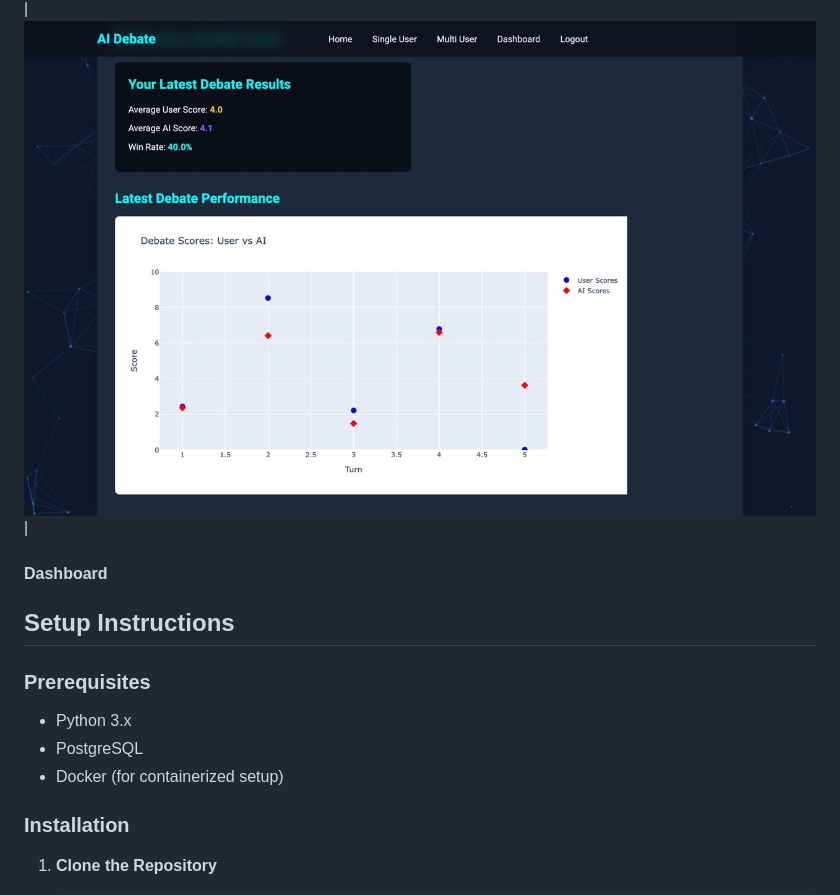
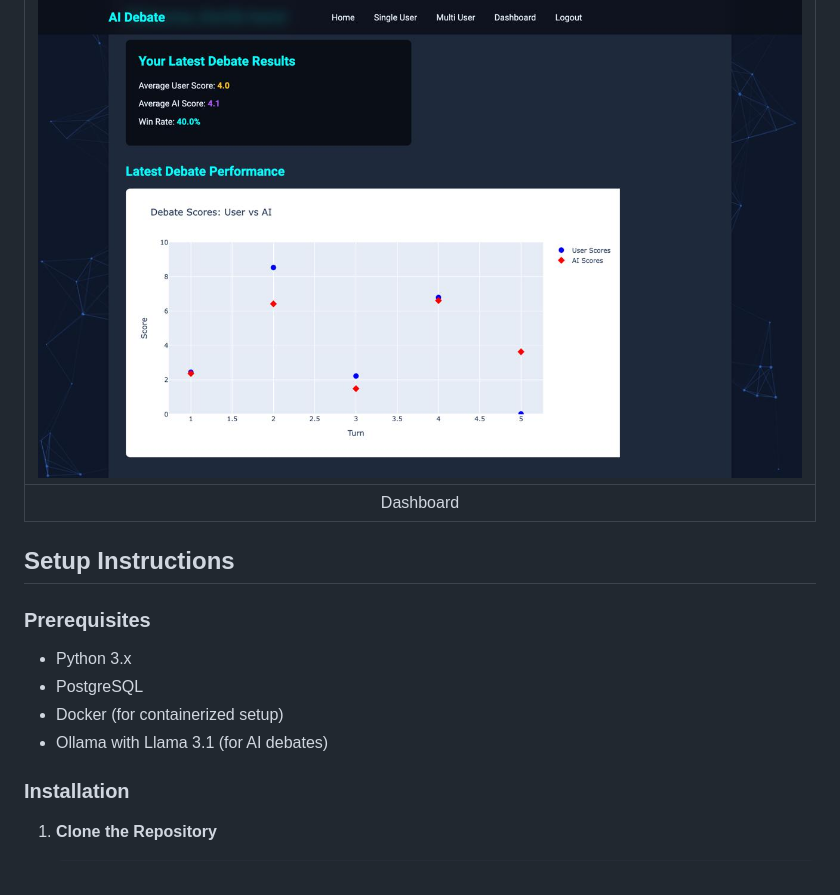
Before and after one commit to premzzzz/hackera, a Markdown page: README.md, the part around one of its changes. Rendered like a GitHub page.

```diff
--- a/README.md
+++ b/README.md
@@ -43,7 +47,7 @@ Debate App is a web application built using Flask that allows users to engage in
 
 | ![Dashboard](images/dashboard_page.jpeg) |
-#### Dashboard
-
+|:--------------------------------------:|
+| Dashboard                              |
 
 ## Setup Instructions
 
@@ -52,6 +56,7 @@ Debate App is a web application built using Flask that allows users to engage in
 - Python 3.x
 - PostgreSQL
 - Docker (for containerized setup)
+- Ollama with Llama 3.1 (for AI debates)
 
 ### Installation
 
```
Also changed, not shown: other parts of README.md (+42 -8 lines).
